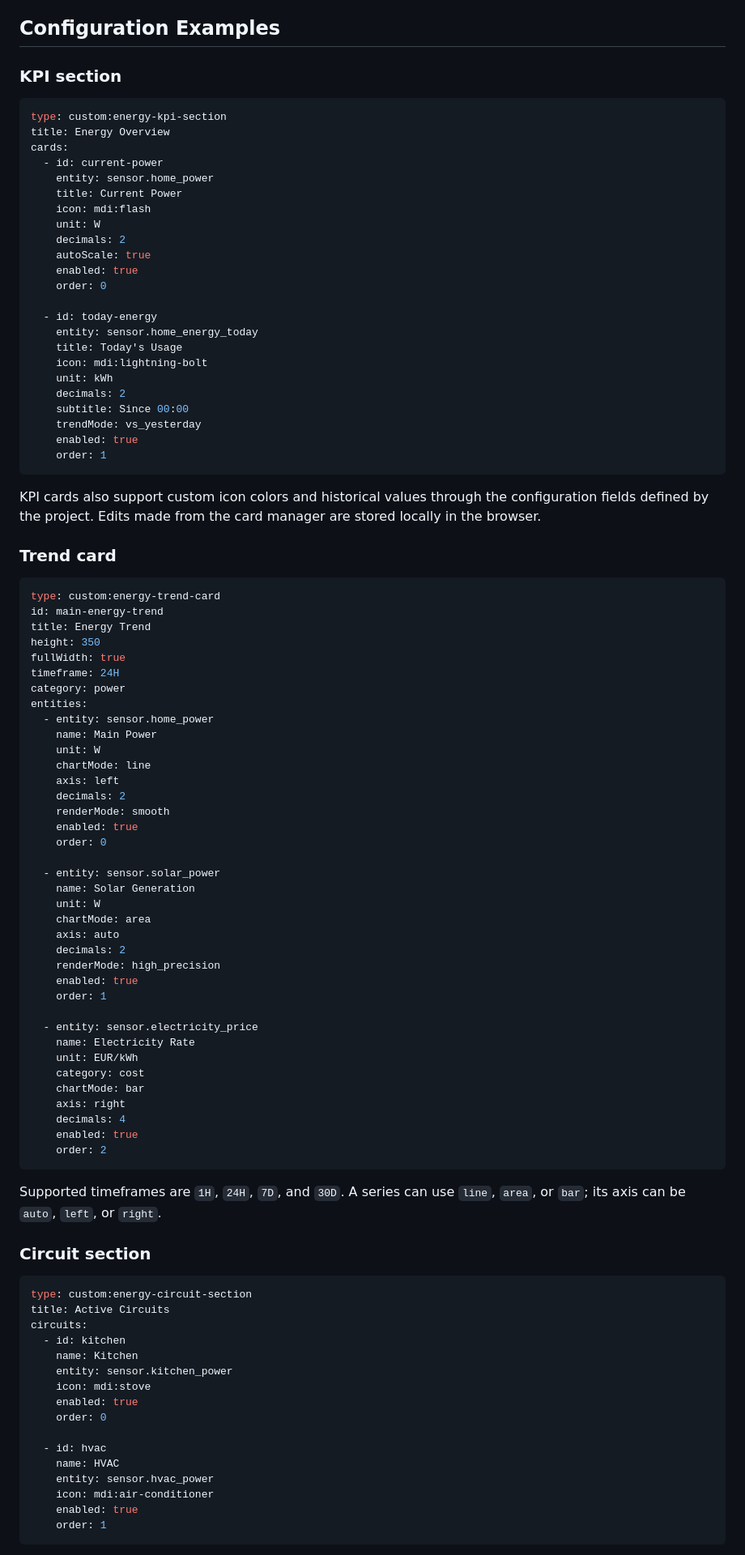
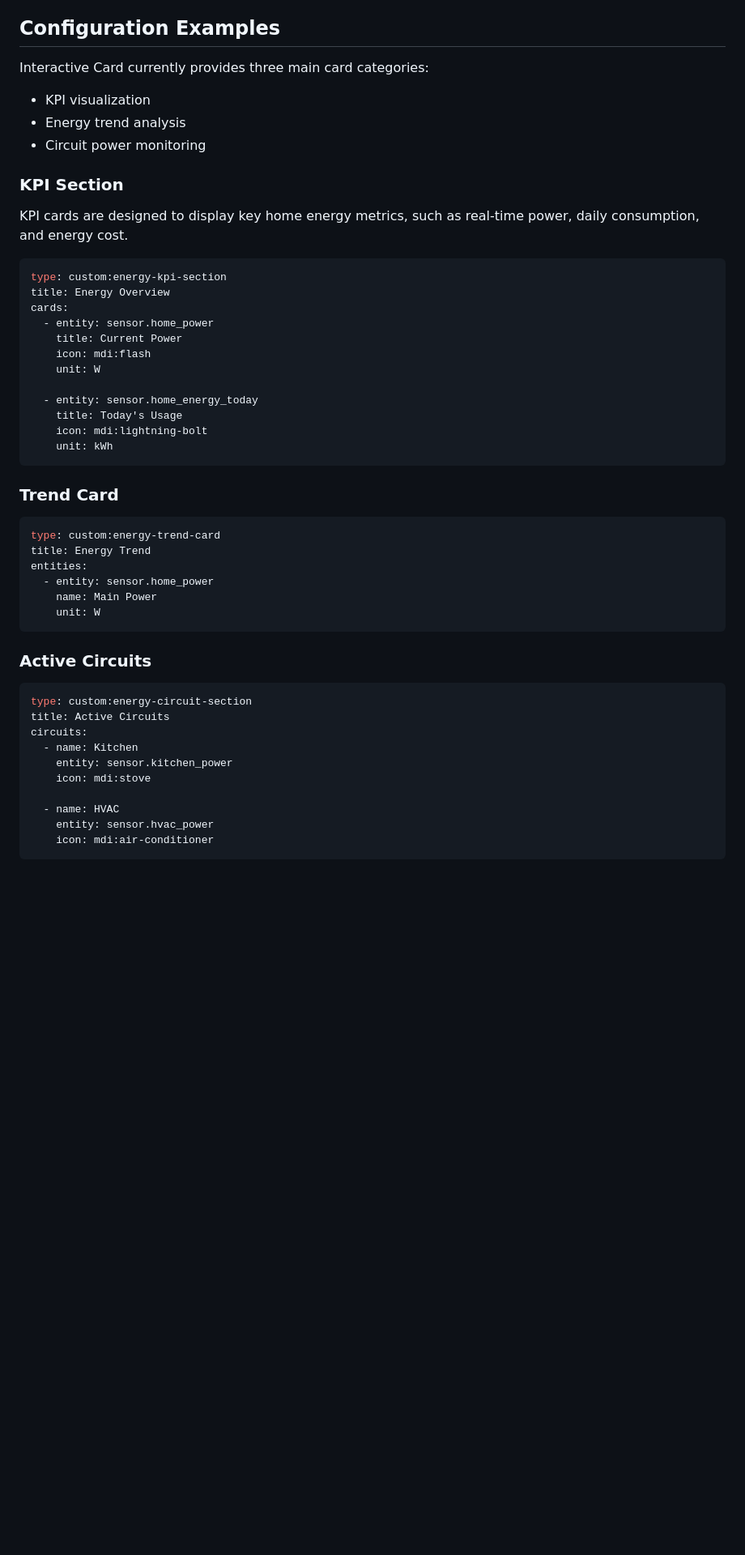
Before and after one commit to marumarudesuka/interactive-card, a Markdown page: README.md, the part around one of its changes. Shown at 81% size. GitHub-like rendering; blank space fills up the shorter version.

````diff
--- a/README.md
+++ b/README.md
@@ -146,97 +177,56 @@ Replace the example entity with an entity that exists in your Home Assistant ins
 ## Configuration Examples
 
-### KPI section
+Interactive Card currently provides three main card categories:
+
+- KPI visualization
+- Energy trend analysis
+- Circuit power monitoring
+
+
+### KPI Section
+
+KPI cards are designed to display key home energy metrics, such as real-time power, daily consumption, and energy cost.
 
 ```yaml
 type: custom:energy-kpi-section
 title: Energy Overview
 cards:
-  - id: current-power
-    entity: sensor.home_power
+  - entity: sensor.home_power
     title: Current Power
     icon: mdi:flash
     unit: W
-    decimals: 2
-    autoScale: true
-    enabled: true
-    order: 0
 
-  - id: today-energy
-    entity: sensor.home_energy_today
+  - entity: sensor.home_energy_today
     title: Today's Usage
     icon: mdi:lightning-bolt
     unit: kWh
-    decimals: 2
-    subtitle: Since 00:00
-    trendMode: vs_yesterday
-    enabled: true
-    order: 1
 ```
 
-KPI cards also support custom icon colors and historical values through the configuration fields defined by the project. Edits made from the card manager are stored locally in the browser.
 
-### Trend card
+### Trend Card
 
 ```yaml
 type: custom:energy-trend-card
-id: main-energy-trend
 title: Energy Trend
-height: 350
-fullWidth: true
-timeframe: 24H
-category: power
 entities:
   - entity: sensor.home_power
     name: Main Power
     unit: W
-    chartMode: line
-    axis: left
-    decimals: 2
-    renderMode: smooth
-    enabled: true
-    order: 0
-
-  - entity: sensor.solar_power
-    name: Solar Generation
-    unit: W
-    chartMode: area
-    axis: auto
-    decimals: 2
-    renderMode: high_precision
-    enabled: true
-    order: 1
-
-  - entity: sensor.electricity_price
-    name: Electricity Rate
-    unit: EUR/kWh
-    category: cost
-    chartMode: bar
-    axis: right
-    decimals: 4
-    enabled: true
-    order: 2
 ```
 
-Supported timeframes are `1H`, `24H`, `7D`, and `30D`. A series can use `line`, `area`, or `bar`; its axis can be `auto`, `left`, or `right`.
 
-### Circuit section
+### Active Circuits
 
 ```yaml
 type: custom:energy-circuit-section
 title: Active Circuits
 circuits:
-  - id: kitchen
-    name: Kitchen
+  - name: Kitchen
     entity: sensor.kitchen_power
     icon: mdi:stove
-    enabled: true
-    order: 0
 
-  - id: hvac
-    name: HVAC
+  - name: HVAC
     entity: sensor.hvac_power
     icon: mdi:air-conditioner
-    enabled: true
-    order: 1
 ```
 
````
Also changed, not shown: other parts of README.md (+140 -109 lines).
